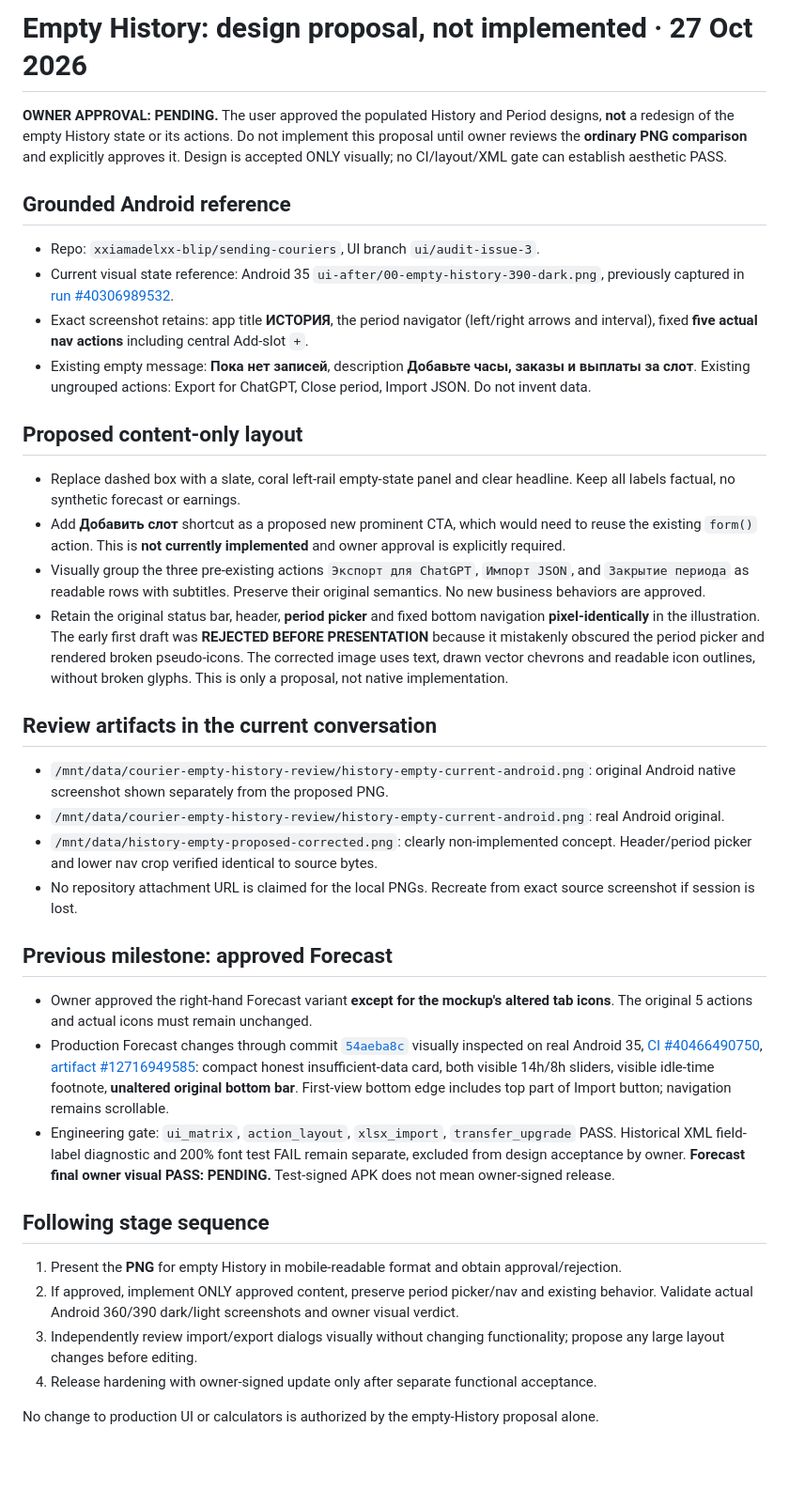
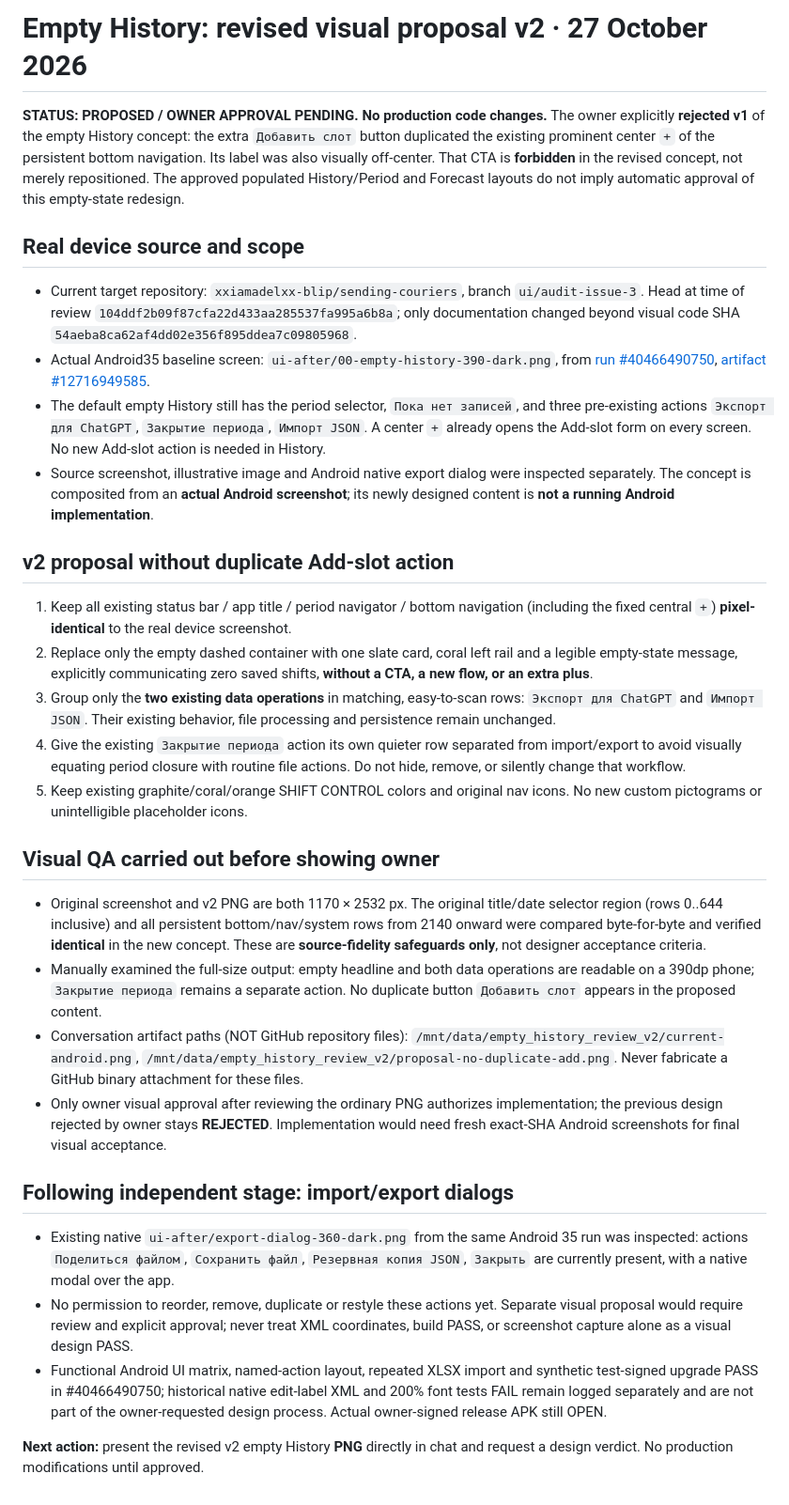
Before and after one commit to xxiamadelxx-blip/sending-couriers, a Markdown page: docs/acceptance/EMPTY_HISTORY_VISUAL_PROPOSAL_2026-10-27.md, the part around the change. Shown at 94% size. Rendered like a GitHub page; blank space fills up the shorter version.

Commit message:
design: replace rejected empty-History duplicate CTA with no-CTA visual proposal

```diff
--- a/docs/acceptance/EMPTY_HISTORY_VISUAL_PROPOSAL_2026-10-27.md
+++ b/docs/acceptance/EMPTY_HISTORY_VISUAL_PROPOSAL_2026-10-27.md
@@ -1,34 +1,33 @@
-# Empty History: design proposal, not implemented · 27 Oct 2026
+# Empty History: revised visual proposal v2 · 27 October 2026
 
-**OWNER APPROVAL: PENDING.** The user approved the populated History and Period designs, **not** a redesign of the empty History state or its actions. Do not implement this proposal until owner reviews the **ordinary PNG comparison** and explicitly approves it. Design is accepted ONLY visually; no CI/layout/XML gate can establish aesthetic PASS.
+**STATUS: PROPOSED / OWNER APPROVAL PENDING. No production code changes.** The owner explicitly **rejected v1** of the empty History concept: the extra `Добавить слот` button duplicated the existing prominent center `+` of the persistent bottom navigation. Its label was also visually off-center. That CTA is **forbidden** in the revised concept, not merely repositioned. The approved populated History/Period and Forecast layouts do not imply automatic approval of this empty-state redesign.
 
-## Grounded Android reference
-- Repo: `xxiamadelxx-blip/sending-couriers`, UI branch `ui/audit-issue-3`.
-- Current visual state reference: Android 35 `ui-after/00-empty-history-390-dark.png`, previously captured in [run #40306989532](https://github.com/xxiamadelxx-blip/sending-couriers/actions/runs/40306989532).
-- Exact screenshot retains: app title **ИСТОРИЯ**, the period navigator (left/right arrows and interval), fixed **five actual nav actions** including central Add-slot `+`.
-- Existing empty message: **Пока нет записей**, description **Добавьте часы, заказы и выплаты за слот**. Existing ungrouped actions: Export for ChatGPT, Close period, Import JSON. Do not invent data.
+## Real device source and scope
 
-## Proposed content-only layout
-- Replace dashed box with a slate, coral left-rail empty-state panel and clear headline. Keep all labels factual, no synthetic forecast or earnings.
-- Add **Добавить слот** shortcut as a proposed new prominent CTA, which would need to reuse the existing `form()` action. This is **not currently implemented** and owner approval is explicitly required.
-- Visually group the three pre-existing actions `Экспорт для ChatGPT`, `Импорт JSON`, and `Закрытие периода` as readable rows with subtitles. Preserve their original semantics. No new business behaviors are approved.
-- Retain the original status bar, header, **period picker** and fixed bottom navigation **pixel-identically** in the illustration. The early first draft was **REJECTED BEFORE PRESENTATION** because it mistakenly obscured the period picker and rendered broken pseudo-icons. The corrected image uses text, drawn vector chevrons and readable icon outlines, without broken glyphs. This is only a proposal, not native implementation.
+- Current target repository: `xxiamadelxx-blip/sending-couriers`, branch `ui/audit-issue-3`. Head at time of review `104ddf2b09f87cfa22d433aa285537fa995a6b8a`; only documentation changed beyond visual code SHA `54aeba8ca62af4dd02e356f895ddea7c09805968`.
+- Actual Android35 baseline screen: `ui-after/00-empty-history-390-dark.png`, from [run #40466490750](https://github.com/xxiamadelxx-blip/sending-couriers/actions/runs/40466490750), [artifact #12716949585](https://github.com/xxiamadelxx-blip/sending-couriers/actions/runs/40466490750/artifacts/12716949585).
+- The default empty History still has the period selector, `Пока нет записей`, and three pre-existing actions `Экспорт для ChatGPT`, `Закрытие периода`, `Импорт JSON`. A center `+` already opens the Add-slot form on every screen. No new Add-slot action is needed in History.
+- Source screenshot, illustrative image and Android native export dialog were inspected separately. The concept is composited from an **actual Android screenshot**; its newly designed content is **not a running Android implementation**.
 
-## Review artifacts in the current conversation
-- `/mnt/data/courier-empty-history-review/history-empty-current-android.png`: original Android native screenshot shown separately from the proposed PNG.
-- `/mnt/data/courier-empty-history-review/history-empty-current-android.png`: real Android original.
-- `/mnt/data/history-empty-proposed-corrected.png`: clearly non-implemented concept. Header/period picker and lower nav crop verified identical to source bytes.
-- No repository attachment URL is claimed for the local PNGs. Recreate from exact source screenshot if session is lost.
+## v2 proposal without duplicate Add-slot action
 
-## Previous milestone: approved Forecast
-- Owner approved the right-hand Forecast variant **except for the mockup's altered tab icons**. The original 5 actions and actual icons must remain unchanged.
-- Production Forecast changes through commit [`54aeba8c`](https://github.com/xxiamadelxx-blip/sending-couriers/commit/54aeba8ca62af4dd02e356f895ddea7c09805968) visually inspected on real Android 35, [CI #40466490750](https://github.com/xxiamadelxx-blip/sending-couriers/actions/runs/40466490750), [artifact #12716949585](https://github.com/xxiamadelxx-blip/sending-couriers/actions/runs/40466490750/artifacts/12716949585): compact honest insufficient-data card, both visible 14h/8h sliders, visible idle-time footnote, **unaltered original bottom bar**. First-view bottom edge includes top part of Import button; navigation remains scrollable.
-- Engineering gate: `ui_matrix`, `action_layout`, `xlsx_import`, `transfer_upgrade` PASS. Historical XML field-label diagnostic and 200% font test FAIL remain separate, excluded from design acceptance by owner. **Forecast final owner visual PASS: PENDING.** Test-signed APK does not mean owner-signed release.
+1. Keep all existing status bar / app title / period navigator / bottom navigation (including the fixed central `+`) **pixel-identical** to the real device screenshot.
+2. Replace only the empty dashed container with one slate card, coral left rail and a legible empty-state message, explicitly communicating zero saved shifts, **without a CTA, a new flow, or an extra plus**.
+3. Group only the **two existing data operations** in matching, easy-to-scan rows: `Экспорт для ChatGPT` and `Импорт JSON`. Their existing behavior, file processing and persistence remain unchanged.
+4. Give the existing `Закрытие периода` action its own quieter row separated from import/export to avoid visually equating period closure with routine file actions. Do not hide, remove, or silently change that workflow.
+5. Keep existing graphite/coral/orange SHIFT CONTROL colors and original nav icons. No new custom pictograms or unintelligible placeholder icons.
 
-## Following stage sequence
-1. Present the **PNG** for empty History in mobile-readable format and obtain approval/rejection.
-2. If approved, implement ONLY approved content, preserve period picker/nav and existing behavior. Validate actual Android 360/390 dark/light screenshots and owner visual verdict.
-3. Independently review import/export dialogs visually without changing functionality; propose any large layout changes before editing.
-4. Release hardening with owner-signed update only after separate functional acceptance.
+## Visual QA carried out before showing owner
 
-No change to production UI or calculators is authorized by the empty-History proposal alone.
+- Original screenshot and v2 PNG are both 1170 × 2532 px. The original title/date selector region (rows 0..644 inclusive) and all persistent bottom/nav/system rows from 2140 onward were compared byte-for-byte and verified **identical** in the new concept. These are **source-fidelity safeguards only**, not designer acceptance criteria.
+- Manually examined the full-size output: empty headline and both data operations are readable on a 390dp phone; `Закрытие периода` remains a separate action. No duplicate button `Добавить слот` appears in the proposed content.
+- Conversation artifact paths (NOT GitHub repository files): `/mnt/data/empty_history_review_v2/current-android.png`, `/mnt/data/empty_history_review_v2/proposal-no-duplicate-add.png`. Never fabricate a GitHub binary attachment for these files.
+- Only owner visual approval after reviewing the ordinary PNG authorizes implementation; the previous design rejected by owner stays **REJECTED**. Implementation would need fresh exact-SHA Android screenshots for final visual acceptance.
+
+## Following independent stage: import/export dialogs
+
+- Existing native `ui-after/export-dialog-360-dark.png` from the same Android 35 run was inspected: actions `Поделиться файлом`, `Сохранить файл`, `Резервная копия JSON`, `Закрыть` are currently present, with a native modal over the app.
+- No permission to reorder, remove, duplicate or restyle these actions yet. Separate visual proposal would require review and explicit approval; never treat XML coordinates, build PASS, or screenshot capture alone as a visual design PASS.
+- Functional Android UI matrix, named-action layout, repeated XLSX import and synthetic test-signed upgrade PASS in #40466490750; historical native edit-label XML and 200% font tests FAIL remain logged separately and are not part of the owner-requested design process. Actual owner-signed release APK still OPEN.
+
+**Next action:** present the revised v2 empty History **PNG** directly in chat and request a design verdict. No production modifications until approved.
```
